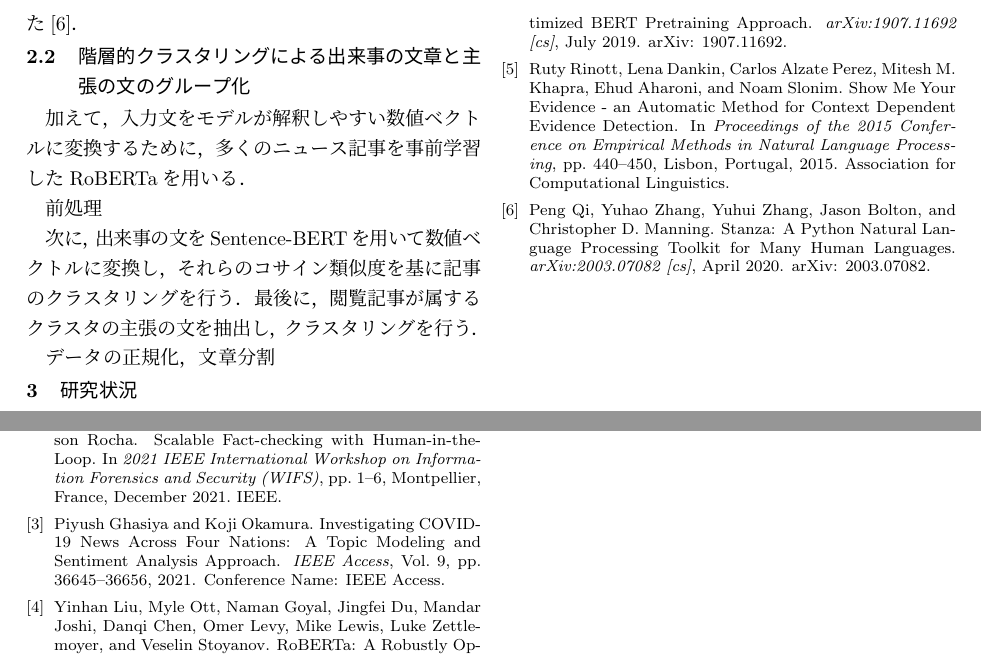
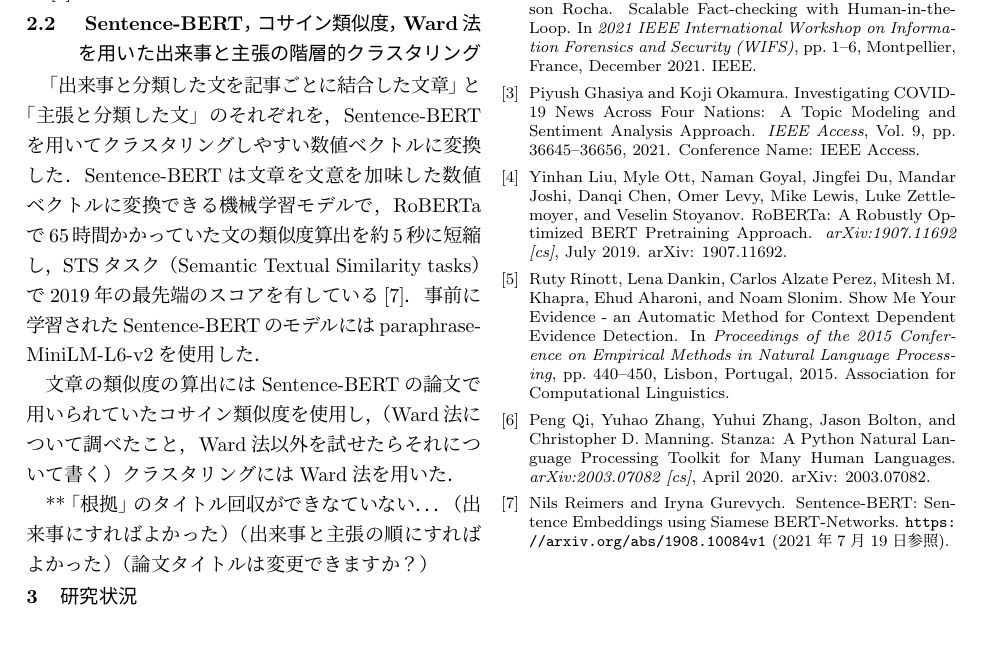
Before and after one commit to KataokaNagi/data-engineering-lab, a LaTeX CV (graduation-thesis/second-half/resume/resume.tex): two parts of page 2 of 2 before the commit and part of page 2 of 2 after it, the two joined at a grey line, cut so that both start at the same text. Compiled offline with pLaTeX and dvipdfmx.

Commit message:
update: 2.2 Sentence-BERT，コサイン類似度，Ward 法を用いた*

```diff
--- a/graduation-thesis/second-half/resume/resume.tex
+++ b/graduation-thesis/second-half/resume/resume.tex
@@ -200,52 +200,23 @@ Claimは「トピックを直接サポートする一般的で簡潔な文」，
 
 %%%%%%%%%%%%%%%%%%%%%%%%%%%%%%%%%%%%%%%%%%%
 
-\subsection{階層的クラスタリングによる出来事の文章と主張の文のグループ化}
+\subsection{
+Sentence-BERT，コサイン類似度，Ward法を用いた
+出来事と主張の
+階層的クラスタリング
+% による出来事の文章と主張の文のグループ化
+}
 
-加えて，入力文をモデルが解釈しやすい数値ベクトルに変換するために，多くのニュース記事を事前学習したRoBERTaを用いる．
+「出来事と分類した文を記事ごとに結合した文章」と「主張と分類した文」のそれぞれを，Sentence-BERTを用いてクラスタリングしやすい数値ベクトルに変換した．
+Sentence-BERTは文章を文意を加味した数値ベクトルに変換できる機械学習モデルで，RoBERTaで65時間かかっていた文の類似度算出を約5秒に短縮し，STSタスク（Semantic Textual Similarity tasks）で2019年の最先端のスコアを有している\cite{reimers_sentence-bert_2019}．
+事前に学習されたSentence-BERTのモデルには
+% ，ライブラリにデフォルトで提供されている
+paraphrase-MiniLM-L6-v2を使用した．
 
+文章の類似度の算出にはSentence-BERTの論文で用いられていたコサイン類似度を使用し，（Ward法について調べたこと，Ward法以外を試せたらそれについて書く）クラスタリングにはWard法を用いた．
 
-% 手動ラベルで評価する必要があるため．
+**「根拠」のタイトル回収ができなていない．．．（出来事にすればよかった）（出来事と主張の順にすればよかった）（論文タイトルは変更できますか？）
 
-前処理
-
-% この分類は，記事で二重引用符が用いられる際に様々な人物・組織が主張を述べている傾向があることに基づく．
-% ここで，世界の記事でこの分類を行うために，Transformerを用いた分類モデルを作成し，仮定した分類基準を教師ラベルとして英語の記事で学習する．
-% Transformerの単語埋め込みには，多くのニュース記事を事前学習したRoBERTaを用いる．
-% また，多言語の引用符に相当する文構造を学習するため，二重引用符を除去した英語の記事を入力する．
-% その後，世界の記事を英語に機械翻訳し，学習したモデルで各文章が主張を述べる文章か否かを分類する．
-
-次に，出来事の文をSentence-BERTを用いて数値ベクトルに変換し，それらのコサイン類似度を基に記事のクラスタリングを行う．
-% このとき，出来事の意味が階層構造を持つと仮定し，Ward法で階層的クラスタリングを行う．
-最後に，閲覧記事が属するクラスタの主張の文を抽出し，
-% 同様にSentence-BERT，コサイン類似度，ward法を用いて文章の
-クラスタリングを行う．
-
-データの正規化，文章分割
-
-
-% 最後に，得たそれぞれのクラスタ内の記事に対し，主張を述べる文章の意味を基に，再びTransformerで記事のクラスタリングを行う．
-% Transformerの単語埋め込みには，クラスタリングに特化したSentence-BERTを用いる．
-% 以上の操作を記事を閲覧した際に実行することにより，閲覧した記事と出来事が類似し，主張が異なる世界の文章を得ることができる．
-
-% 主張の細かい違いに
-
-% （追加候補）
-% Transformerの埋め込みの種類\\
-% Transformerの詳しいクラスタリング手法（Sentence-BERT）\\
-% SCDV(文章分散表現)\\
-% オントロジー\\
-% 単語埋め込みはRoBERTa
-
-% 世界のニュース記事
-% 代弁
-% 同じトピック，異なる
-
-% 全貌がわからない　偏見
-
-% を主張とし，
-% 事象と主張を分け
-% この順に分割
 
 %%%%%%%%%%%%%%%%%%%%%%%%%%%%%%%%%%%%%%%%%%%
 %% Section 研究状況
```
